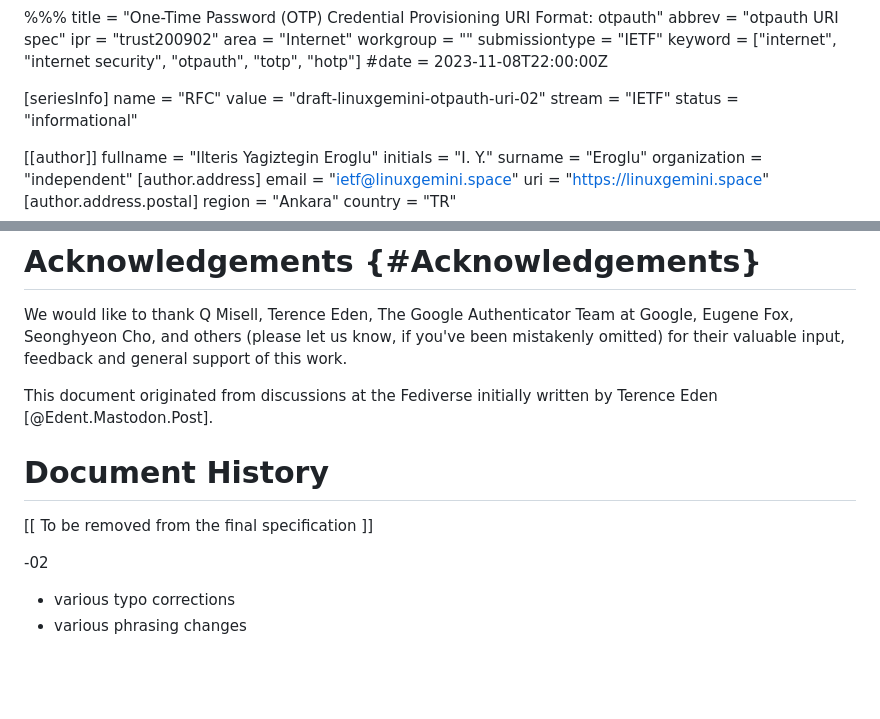
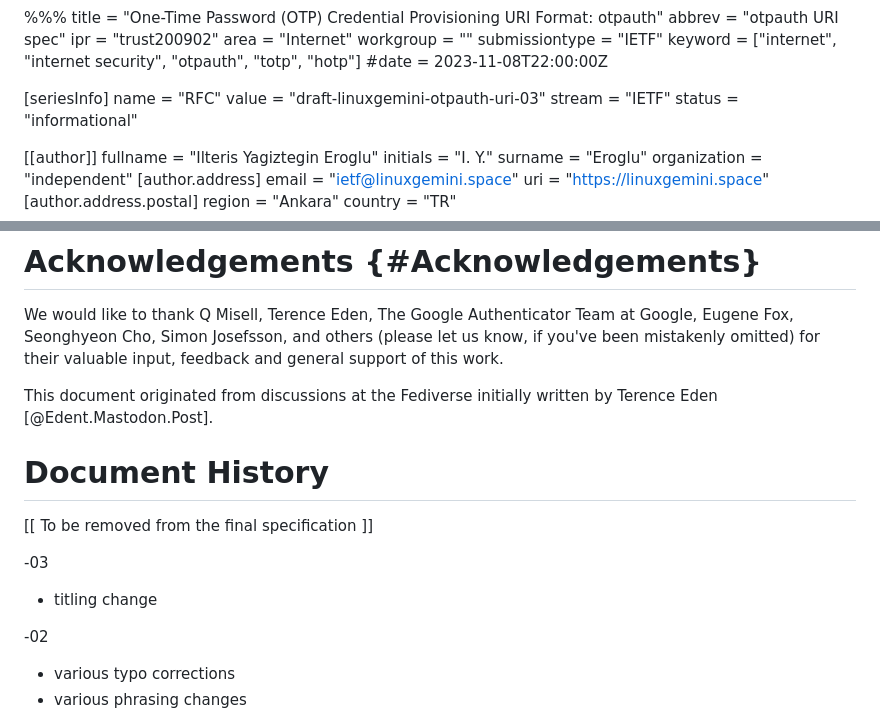
Before and after one commit to linuxgemini/otpauth-spec-draft, a Markdown page: main.md, 2 parts joined by grey strips. Drawn GitHub-style; blank space fills up the shorter version.

Commit message:
-03
Signed-off-by: İlteriş Yağıztegin Eroğlu <ilteris@asenkron.com.tr>

```diff
--- a/main.md
+++ b/main.md
@@ -10,7 +10,7 @@ keyword = ["internet", "internet security", "otpauth", "totp", "hotp"]
 
 [seriesInfo]
 name = "RFC"
-value = "draft-linuxgemini-otpauth-uri-02"
+value = "draft-linuxgemini-otpauth-uri-03"
 stream = "IETF"
 status = "informational"
 
@@ -265,6 +265,7 @@ Terence Eden,
 The Google Authenticator Team at Google,
 Eugene Fox,
 Seonghyeon Cho,
+Simon Josefsson,
 and others (please let us know, if you've been mistakenly omitted)
 for their valuable input, feedback and general support of this work.
 
@@ -275,6 +276,10 @@ written by Terence Eden [@Edent.Mastodon.Post].
 # Document History
 
    [[ To be removed from the final specification ]]
+
+   -03
+
+   * titling change
 
    -02
 
```
